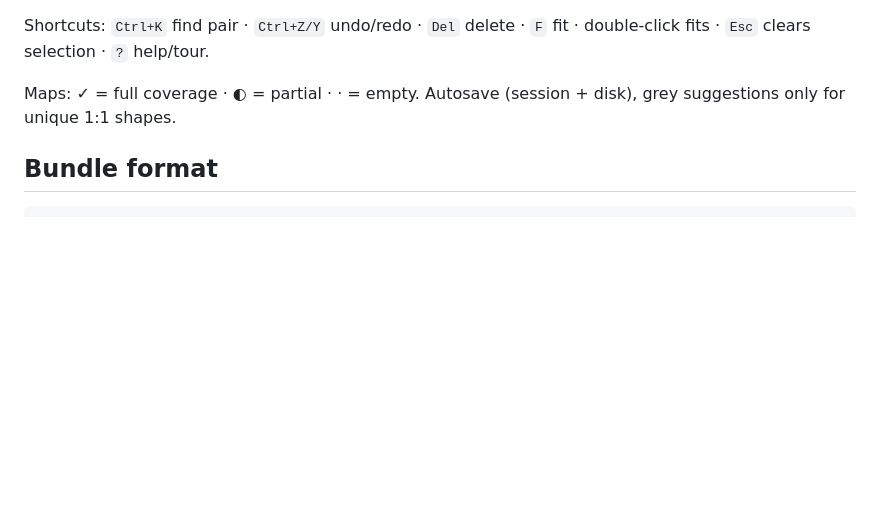
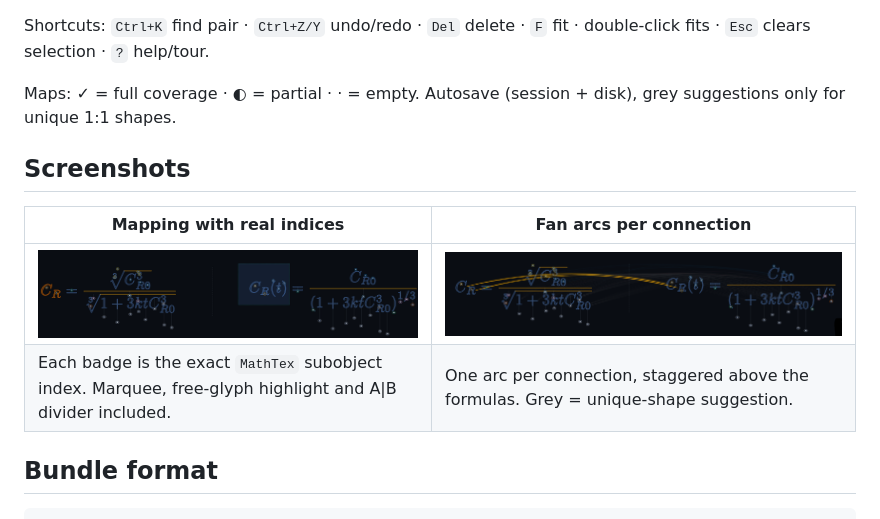
Before and after one commit to Colors-svg/MF-glyph-mapper, a Markdown page: README.md, the part around the change. Drawn GitHub-style; pictures changed too: docs/capturas/01-mapeo-indices.png (added), docs/capturas/02-arcos-abanico.png (added); blank space fills up the shorter version.

````diff
--- a/README.md
+++ b/README.md
@@ -53,6 +53,13 @@ Shortcuts: `Ctrl+K` find pair · `Ctrl+Z/Y` undo/redo · `Del` delete ·
 Maps: ✓ = full coverage · ◐ = partial · · = empty. Autosave
 (session + disk), grey suggestions only for unique 1:1 shapes.
 
+## Screenshots
+
+| Mapping with real indices | Fan arcs per connection |
+|---|---|
+| ![Mapping glyphs with real indices](docs/capturas/01-mapeo-indices.png) | ![Fan arcs bridging both formulas](docs/capturas/02-arcos-abanico.png) |
+| Each badge is the exact `MathTex` subobject index. Marquee, free-glyph highlight and A\|B divider included. | One arc per connection, staggered above the formulas. Grey = unique-shape suggestion. |
+
 ## Bundle format
 
 ```json
````
Also changed, not shown: README.es.md (+7 -0 lines).
